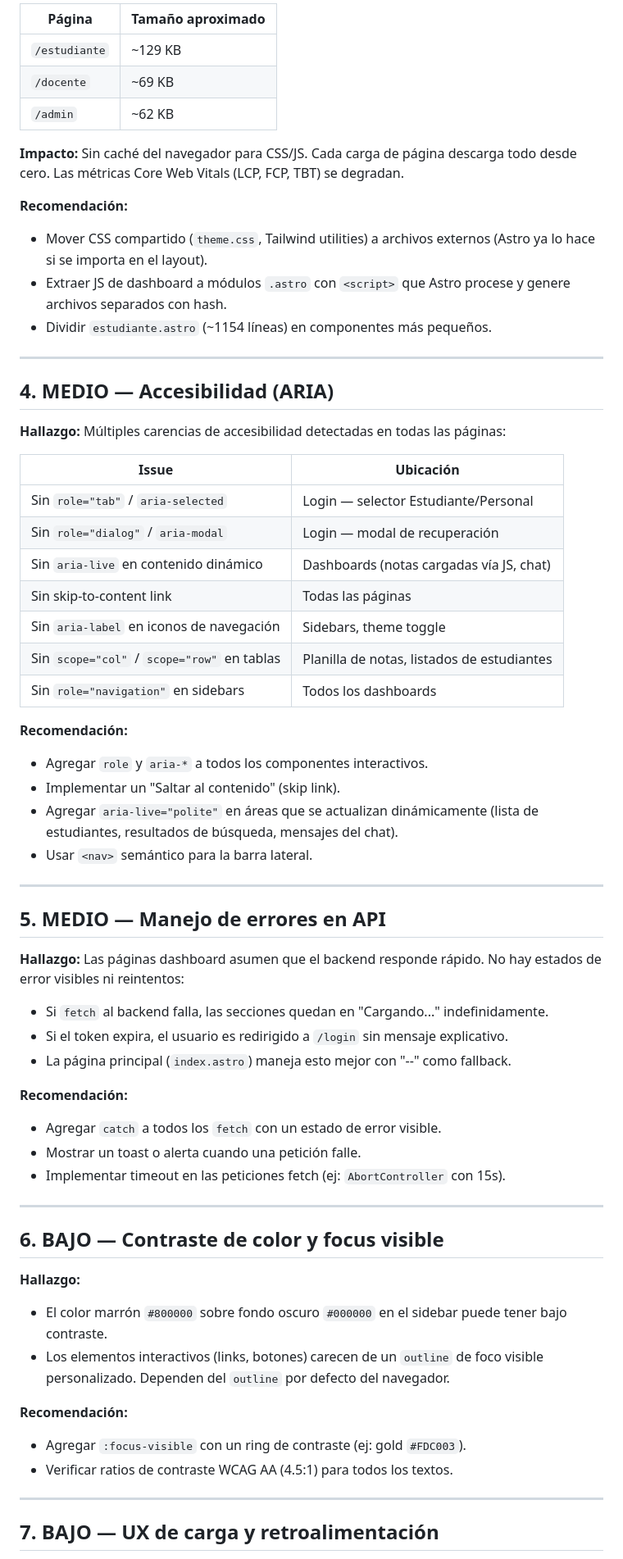
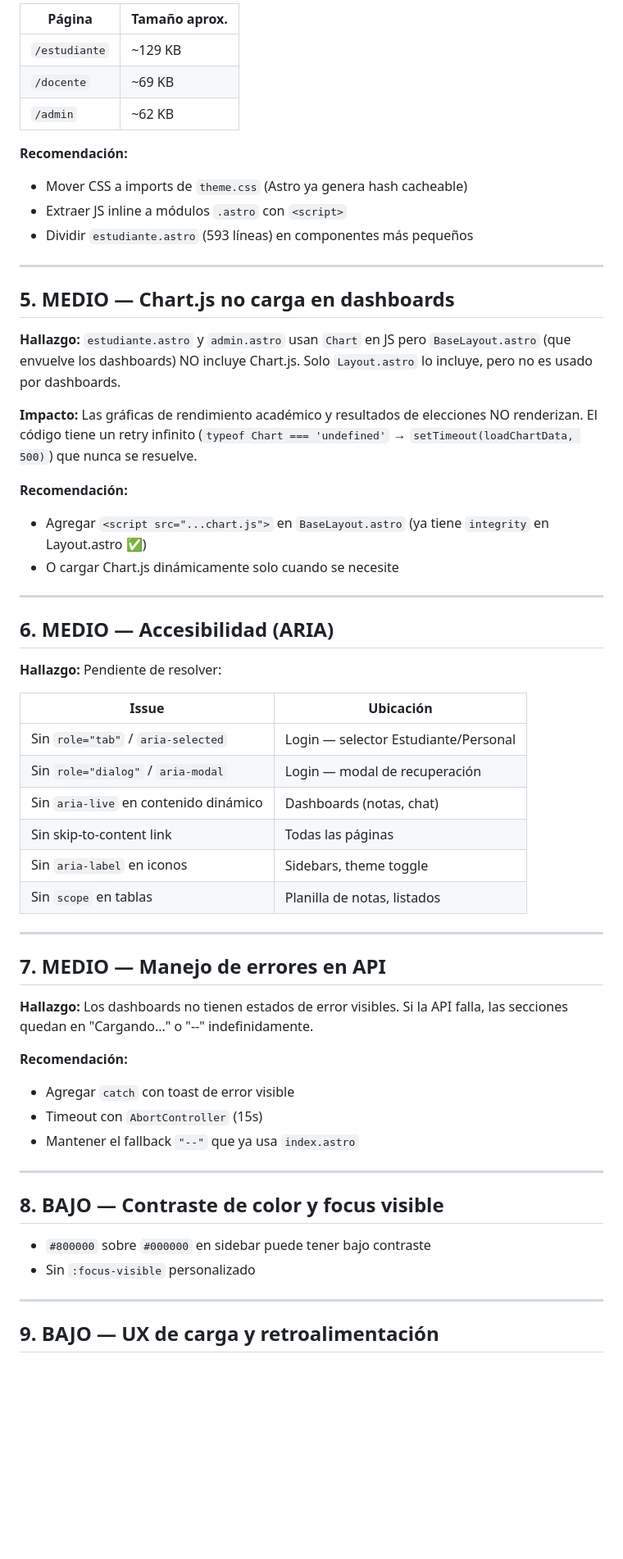
Before and after one commit to NikkoWebDev/SIE, a Markdown page: Front.md, the part around one of its changes. Shown at 82% size. GitHub-like rendering; blank space fills up the shorter version.

```diff
--- a/Front.md
+++ b/Front.md
@@ -61,67 +43,61 @@
 
-| Página | Tamaño aproximado |
-|--------|-------------------|
+| Página | Tamaño aprox. |
+|--------|--------------|
 | `/estudiante` | ~129 KB |
 | `/docente` | ~69 KB |
 | `/admin` | ~62 KB |
 
-**Impacto:** Sin caché del navegador para CSS/JS. Cada carga de página descarga todo desde cero. Las métricas Core Web Vitals (LCP, FCP, TBT) se degradan.
-
 **Recomendación:**
-- Mover CSS compartido (`theme.css`, Tailwind utilities) a archivos externos (Astro ya lo hace si se importa en el layout).
-- Extraer JS de dashboard a módulos `.astro` con `<script>` que Astro procese y genere archivos separados con hash.
-- Dividir `estudiante.astro` (~1154 líneas) en componentes más pequeños.
+- Mover CSS a imports de `theme.css` (Astro ya genera hash cacheable)
+- Extraer JS inline a módulos `.astro` con `<script>`
+- Dividir `estudiante.astro` (593 líneas) en componentes más pequeños
 
 ---
 
-## 4. MEDIO — Accesibilidad (ARIA)
+## 5. MEDIO — Chart.js no carga en dashboards
 
-**Hallazgo:** Múltiples carencias de accesibilidad detectadas en todas las páginas:
+**Hallazgo:** `estudiante.astro` y `admin.astro` usan `Chart` en JS pero `BaseLayout.astro` (que envuelve los dashboards) NO incluye Chart.js. Solo `Layout.astro` lo incluye, pero no es usado por dashboards.
+
+**Impacto:** Las gráficas de rendimiento académico y resultados de elecciones NO renderizan. El código tiene un retry infinito (`typeof Chart === 'undefined'` → `setTimeout(loadChartData, 500)`) que nunca se resuelve.
+
+**Recomendación:**
+- Agregar `<script src="...chart.js">` en `BaseLayout.astro` (ya tiene `integrity` en Layout.astro ✅)
+- O cargar Chart.js dinámicamente solo cuando se necesite
+
+---
+
+## 6. MEDIO — Accesibilidad (ARIA)
+
+**Hallazgo:** Pendiente de resolver:
 
 | Issue | Ubicación |
 |-------|-----------|
 | Sin `role="tab"` / `aria-selected` | Login — selector Estudiante/Personal |
 | Sin `role="dialog"` / `aria-modal` | Login — modal de recuperación |
-| Sin `aria-live` en contenido dinámico | Dashboards (notas cargadas vía JS, chat) |
+| Sin `aria-live` en contenido dinámico | Dashboards (notas, chat) |
 | Sin skip-to-content link | Todas las páginas |
-| Sin `aria-label` en iconos de navegación | Sidebars, theme toggle |
-| Sin `scope="col"` / `scope="row"` en tablas | Planilla de notas, listados de estudiantes |
-| Sin `role="navigation"` en sidebars | Todos los dashboards |
-
-**Recomendación:**
-- Agregar `role` y `aria-*` a todos los componentes interactivos.
-- Implementar un "Saltar al contenido" (skip link).
-- Agregar `aria-live="polite"` en áreas que se actualizan dinámicamente (lista de estudiantes, resultados de búsqueda, mensajes del chat).
-- Usar `<nav>` semántico para la barra lateral.
+| Sin `aria-label` en iconos | Sidebars, theme toggle |
+| Sin `scope` en tablas | Planilla de notas, listados |
 
 ---
 
-## 5. MEDIO — Manejo de errores en API
+## 7. MEDIO — Manejo de errores en API
 
-**Hallazgo:** Las páginas dashboard asumen que el backend responde rápido. No hay estados de error visibles ni reintentos:
-
-- Si `fetch` al backend falla, las secciones quedan en "Cargando..." indefinidamente.
-- Si el token expira, el usuario es redirigido a `/login` sin mensaje explicativo.
-- La página principal (`index.astro`) maneja esto mejor con "--" como fallback.
+**Hallazgo:** Los dashboards no tienen estados de error visibles. Si la API falla, las secciones quedan en "Cargando..." o "--" indefinidamente.
 
 **Recomendación:**
-- Agregar `catch` a todos los `fetch` con un estado de error visible.
-- Mostrar un toast o alerta cuando una petición falle.
-- Implementar timeout en las peticiones fetch (ej: `AbortController` con 15s).
+- Agregar `catch` con toast de error visible
+- Timeout con `AbortController` (15s)
+- Mantener el fallback `"--"` que ya usa `index.astro`
 
 ---
 
-## 6. BAJO — Contraste de color y focus visible
+## 8. BAJO — Contraste de color y focus visible
 
-**Hallazgo:**
-- El color marrón `#800000` sobre fondo oscuro `#000000` en el sidebar puede tener bajo contraste.
-- Los elementos interactivos (links, botones) carecen de un `outline` de foco visible personalizado. Dependen del `outline` por defecto del navegador.
-
-**Recomendación:**
-- Agregar `:focus-visible` con un ring de contraste (ej: gold `#FDC003`).
-- Verificar ratios de contraste WCAG AA (4.5:1) para todos los textos.
+- `#800000` sobre `#000000` en sidebar puede tener bajo contraste
+- Sin `:focus-visible` personalizado
 
 ---
 
-## 7. BAJO — UX de carga y retroalimentación
+## 9. BAJO — UX de carga y retroalimentación
 
```
Also changed, not shown: other parts of Front.md (+53 -70 lines), Optimization.md (+33 -39 lines), Others.md (+61 -73 lines).
